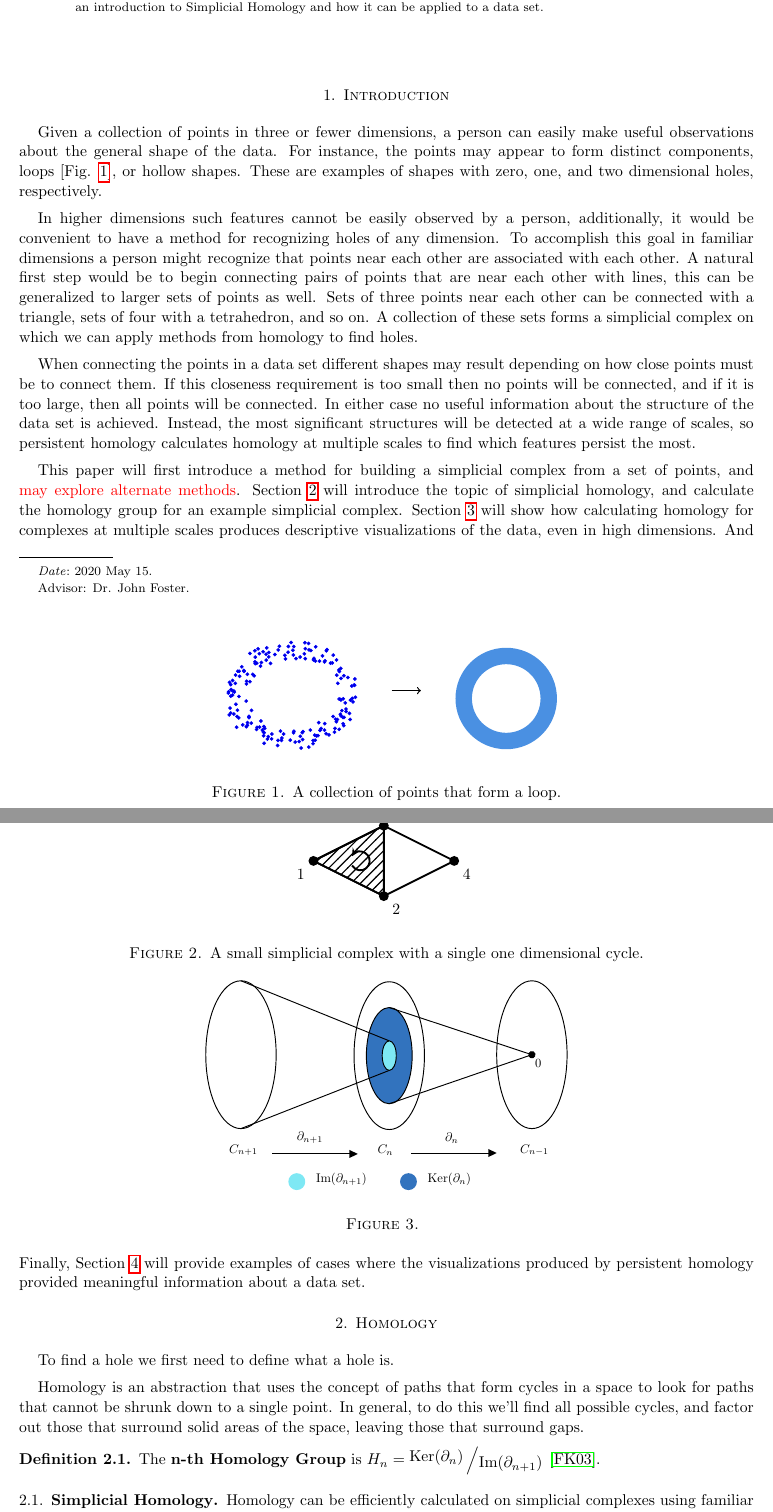
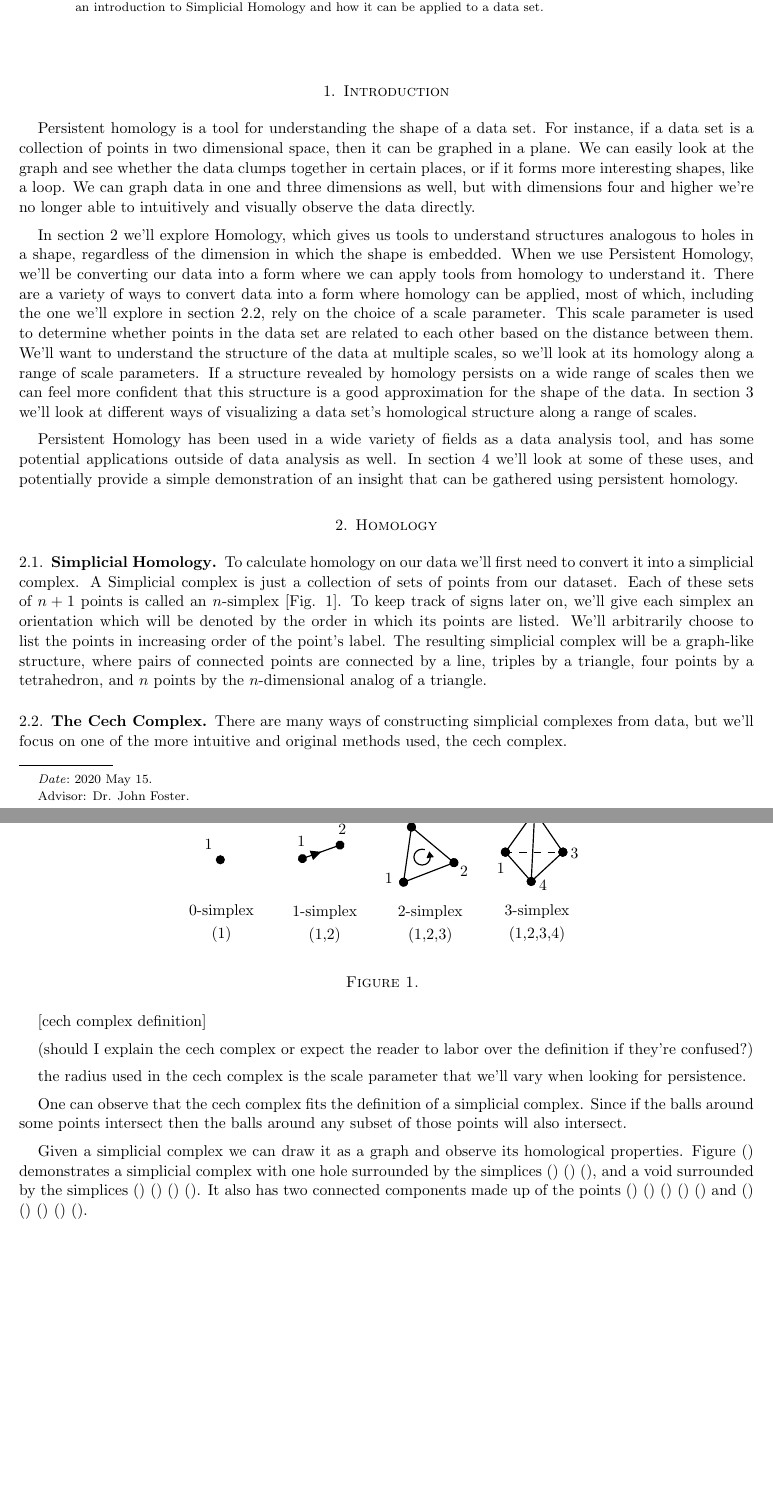
Before and after one commit to stephenermshar/math-senior-project, a LaTeX paper (final-paper/final-paper-main.tex, which reads final-paper/final-paper-preamble.tex): two parts of pages 1 and 2 of 3, joined at a grey line, cut so that both start at the same text, the shorter picture padded with empty space. Compiled offline with pdfLaTeX.

Commit message:
add ramblings, copy ramblings into document, replace intro, remove link colors

```diff
--- a/final-paper/final-paper-main.tex
+++ b/final-paper/final-paper-main.tex
@@ -20,148 +20,60 @@
 
 \section{Introduction}
 
-Given a collection of points in three or fewer dimensions, a person can easily make useful observations about the general shape of the data.
-For instance, the points may appear to form distinct components, loops \figref{fig:annulus}, or hollow shapes.
-These are examples of shapes with zero, one, and two dimensional holes, respectively.
+Persistent homology is a tool for understanding the shape of a data set.
+For instance, if a data set is a collection of points in two dimensional space, then it can be graphed in a plane.
+We can easily look at the graph and see whether the data clumps together in certain places, or if it forms more interesting shapes, like a loop.
+We can graph data in one and three dimensions as well, but with dimensions four and higher we're no longer able to intuitively and visually observe the data directly.
 
-\begin{figure}
-    \input{tikz/annulus-point-cloud.tex}
-    \caption{A collection of points that form a loop.}
-    \label{fig:annulus}
-\end{figure}
+In section \ref{sec:homology} we'll explore Homology, which gives us tools to understand structures analogous to holes in a shape, regardless of the dimension in which the shape is embedded.
+When we use Persistent Homology, we'll be converting our data into a form where we can apply tools from homology to understand it.
+There are a variety of ways to convert data into a form where homology can be applied, most of which, including the one we'll explore in section \ref{sec:cech-complex}, rely on the choice of a scale parameter.
+This scale parameter is used to determine whether points in the data set are related to each other based on the distance between them.
+We'll want to understand the structure of the data at multiple scales, so we'll look at its homology along a range of scale parameters.
+If a structure revealed by homology persists on a wide range of scales then we can feel more confident that this structure is a good approximation for the shape of the data.
+In section \ref{sec:persistent-homology} we'll look at different ways of visualizing a data set's homological structure along a range of scales.
 
-In higher dimensions such features cannot be easily observed by a person, additionally, it would be convenient to have a method for recognizing holes of any dimension.
-To accomplish this goal in familiar dimensions a person might recognize that points near each other are associated with each other.
-A natural first step would be to begin connecting pairs of points that are near each other with lines, this can be generalized to larger sets of points as well.
-Sets of three points near each other can be connected with a triangle, sets of four with a tetrahedron, and so on. A collection of these sets forms a simplicial complex on which we can apply methods from homology to find holes.
-
-When connecting the points in a data set different shapes may result depending on how close points must be to connect them.
-If this closeness requirement is too small then no points will be connected, and if it is too large, then all points will be connected.
-In either case no useful information about the structure of the data set is achieved.
-Instead, the most significant structures will be detected at a wide range of scales, so persistent homology calculates homology at multiple scales to find which features persist the most.
-
-This paper will first introduce a method for building a simplicial complex from a set of points, and \red{may explore alternate methods}.
-Section \ref{sec:homology} will introduce the topic of simplicial homology, and calculate the homology group for an example simplicial complex.
-Section \ref{sec:per-hom} will show how calculating homology for complexes at multiple scales produces descriptive visualizations of the data, even in high dimensions.
-And Finally, Section \ref{sec:appls} will provide examples of cases where the visualizations produced by persistent homology provided meaningful information about a data set.
-
-% Given a collection of points in \(n\)-dimensional space, we want to reveal qualitative properties of an underlying shape that the points may have been sampled from.
-
-% \begin{figure}[h!]
-%     \centering
-%     \input{tikz/annulus-point-cloud.tex}
-%     \caption{Motivation Example}
-% \end{figure}
-
-% High-dimensional data can be extracted from many sources, including images, health-data, and signals.
+Persistent Homology has been used in a wide variety of fields as a data analysis tool, and has some potential applications outside of data analysis as well.
+In section \ref{sec:applications} we'll look at some of these uses, and potentially provide a simple demonstration of an insight that can be gathered using persistent homology.
 
 \section{Homology}\label{sec:homology}
 
-To find a hole we first need to define what a hole is.
-
-Homology is an abstraction that uses the concept of paths that form cycles in a space to look for paths that cannot be shrunk down to a single point.
-In general, to do this we'll find all possible cycles, and factor out those that surround solid areas of the space, leaving those that surround gaps.
-
-\begin{definition}
-    The \textbf{n-th Homology Group} is \(H_n = \bigslant{\Ker(\partial_n)}{\Ima(\partial_{n+1})}\)
-    \cite{fraleigha}.
-\end{definition}
-
-% \begin{definition}\label{defcechcomp}
-%     Given a set of points \(P\), and a distance \(r\), let \(B_x(r)\) be the ball with radius \(r\) around the point \(x\).
-%     \begin{align*}
-%         \textrm{\v{C}ech}(r) := \{ S \subseteq P | \bigcap_{x\in S} B_x(r) \neq \emptyset \}
-%     \end{align*}
-%     \cite{wagner}
-% \end{definition}
-
-\subsection{Simplicial Homology}\label{subsec:simpl-hom}
+\subsection{Simplicial Homology}\label{sec:simplicial-homology}
+To calculate homology on our data we'll first need to convert it into a simplicial complex.
+A Simplicial complex is just a collection of sets of points from our dataset. Each of these sets of \(n+1\) points is called an \(n\)-simplex \figref{fig:basic-simplices}.
+To keep track of signs later on, we'll give each simplex an orientation which will be denoted by the order in which its points are listed.
+We'll arbitrarily choose to list the points in increasing order of the point's label.
+The resulting simplicial complex will be a graph-like structure, where pairs of connected points are connected by a line, triples by a triangle, four points by a tetrahedron, and \(n\) points by the \(n\)-dimensional analog of a triangle.
 
 \begin{figure}
-    \input{tikz/homology-calc-example.tex}
-    \caption{A small simplicial complex with a single one dimensional cycle.}
-    \label{fig:4pt-comp-1}
+    \input{./tikz/basic-simplices.tex}
+    \caption{}
+    \label{fig:basic-simplices}
 \end{figure}
 
-Homology can be efficiently calculated on simplicial complexes using familiar tools from linear and abstract algebra.
+\subsection{The Cech Complex}\label{sec:cech-complex}
 
-To demonstrate homology calculations we'll start with an existing simplicial complex \figref{fig:4pt-comp-1}.
+There are many ways of constructing simplicial complexes from data, but we'll focus on one of the more intuitive and original methods used, the cech complex.
 
-\begin{figure}
-    \scalebox{.8}{
-        \input{tikz/homology-group-diagram.tex}
-    }
-    \caption{}
-    \label{fig:hom-sets}
-\end{figure}
+[cech complex definition]
 
+(should I explain the cech complex or expect the reader to labor over the definition if they're confused?)
 
+the radius used in the cech complex is the scale parameter that we'll vary when looking for persistence.
 
+One can observe that the cech complex fits the definition of a simplicial complex.
+% <!-- Since if balls around points in the set intersect at one scale parameter, then they certainly will when the scale parameter increases. -->
+Since if the balls around some points intersect then the balls around any subset of those points will also intersect.
 
-% \begin{definition}
-%     An oriented \textbf{n-Simplex} will be represented as an tuple of \(n+1\) vertices.
-% \end{definition}
-
-% \begin{figure}[h!]
-%     \input{tikz/basic-simplices.tex}
-%     \caption{Examples of basic simplices.}
-% \end{figure}
-
-% \begin{definition}\label{defsimpcomp}
-%     A \textbf{Simplicial Complex} is a finite collection of finite sets such that every subset of every element in the collection is also an element in the collection. \cite{wagner}
-% \end{definition}
-
-% \begin{figure}[h!]
-%     \input{tikz/example-complex.tex}
-%     \caption{Example simplicial complex with two connected components, one hole, and one void.}
-% \end{figure}
-
-% \begin{align*}
-%     C = \{
-%         &(4,5,7), (5,6,7), (4,6,7), (4,5,6),\quad (1,2), (2,3),\\ &(3,4), (2,4), (4,5), (5,6),(6,7),(4,7),(4,6),(5,7),\\
-%         &(1), (2), (3), (4), (5), (6), (7), (8)
-%     \}
-% \end{align*}
-
-% \begin{definition}\label{defbndhom}
-%     The \textbf{Boundary Homomorphism} \(\partial_n : C_n \to C_{n-1}\) maps elements from the group of \(n\)-simplicies to elements in the group of \((n-1)\)-simplicies and is defined by
-%     \[
-%         \partial_n (v_0,\dots , v_{n}) = \sum_{i=0}^n (-1)^{i}
-%         (v_0,\dots, \widehat{v_i}, \dots, v_n)
-%     \]
-%     \cite{hatcher}
-% \end{definition}
-
-% \begin{align*}
-%     \partial_2 (4,5,7) = (5,7) - (4,7) + (4,5)
-% \end{align*}
-
-% \begin{align*}
-%     \partial_1 [(5,7) - (4,7) + (4,5)] = (7) - (5) - (7) + (4) + (5) - (4) = 0
-% \end{align*}
-
-% \begin{definition}\label{defhomgrp}
-%     The \textbf{n-th Homology Group} is \(H_n = \bigslant{\Ker(\partial_n)}{\Ima(\partial_{n+1})}\)
-%     \cite{fraleigha}
-% \end{definition}
-
-% \begin{figure}[h!]
-%     \scalebox{.8}{
-%         \input{tikz/homology-group-diagram.tex}
-%     }
-% \end{figure}
+Given a simplicial complex we can draw it as a graph and observe its homological properties.
+Figure () demonstrates a simplicial complex with one hole surrounded by the simplices () () (), and a void surrounded by the simplices () () () ().
+It also has two connected components made up of the points () () () () () and () () () () ().
 
 \subsection{Computations}
 
-\section{Persistent Homology}\label{sec:per-hom}
+\section{Persistent Homology}\label{sec:persistent-homology}
 
 \subsection{Persistence Barcodes}
 
-% \begin{figure}[h!]
-%     \begin{center}
-%         \includegraphics[scale=0.5]{ipe/persistence-demo-barcode.pdf}
-%     \end{center}
-% \end{figure}
-
 \subsection{Persistence Diagrams}
 
--- a/final-paper/final-paper-preamble.tex
+++ b/final-paper/final-paper-preamble.tex
@@ -1,4 +1,4 @@
-\documentclass[10pt,letterpaper,english]{amsart}
+\documentclass[10pt,letterpaper,english,hidelinks]{amsart}
 
 \usepackage{amsmath}
 \usepackage{amssymb}
```
Also changed, not shown: final-paper/ramble1.md (+9 -3 lines), final-paper/final-paper-main.tex (14 more changed lines).
